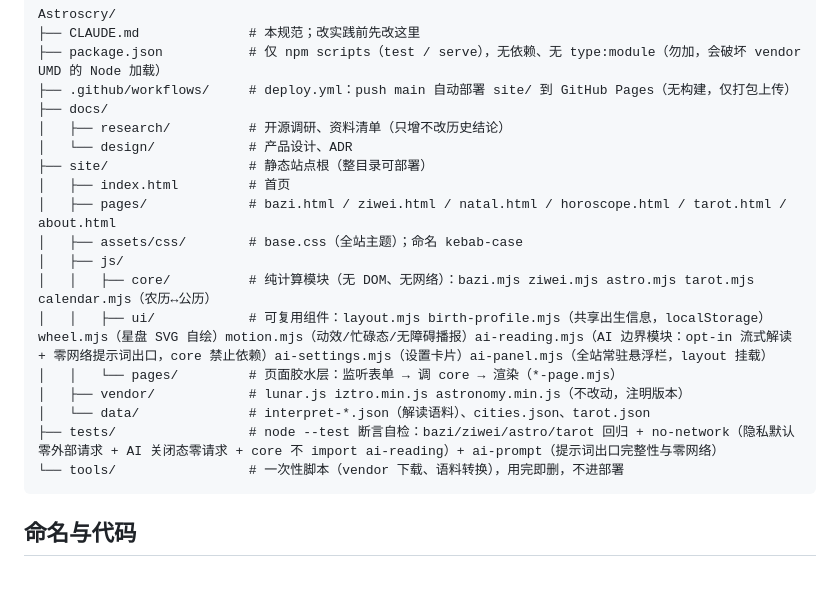
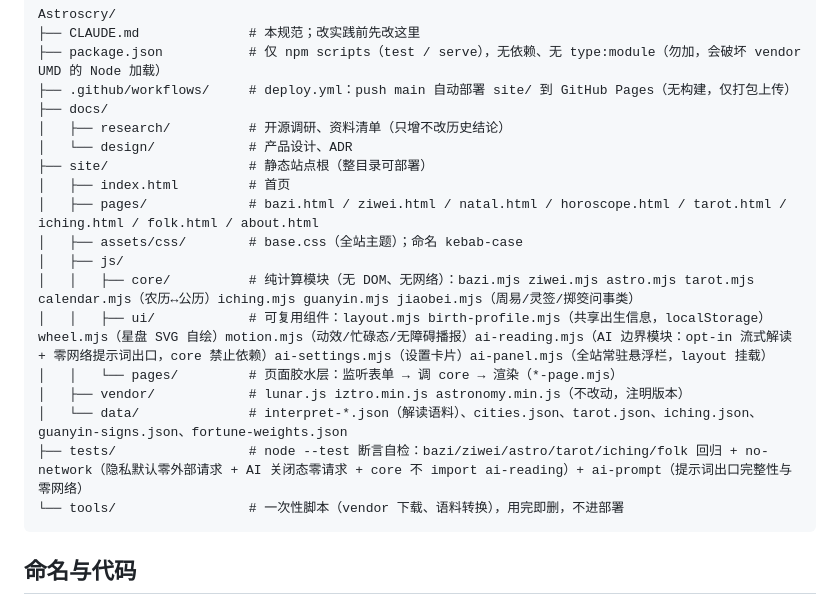
Before and after one commit to xiewenchao1999/Astroscry, a Markdown page: CLAUDE.md, the part around the change. Drawn GitHub-style; blank space fills up the shorter version.

````diff
--- a/CLAUDE.md
+++ b/CLAUDE.md
@@ -24,15 +24,15 @@ Astroscry/
 │   └── design/            # 产品设计、ADR
 ├── site/                  # 静态站点根（整目录可部署）
 │   ├── index.html         # 首页
-│   ├── pages/             # bazi.html / ziwei.html / natal.html / horoscope.html / tarot.html / about.html
+│   ├── pages/             # bazi.html / ziwei.html / natal.html / horoscope.html / tarot.html / iching.html / folk.html / about.html
 │   ├── assets/css/        # base.css（全站主题）；命名 kebab-case
 │   ├── js/
-│   │   ├── core/          # 纯计算模块（无 DOM、无网络）：bazi.mjs ziwei.mjs astro.mjs tarot.mjs calendar.mjs（农历↔公历）
+│   │   ├── core/          # 纯计算模块（无 DOM、无网络）：bazi.mjs ziwei.mjs astro.mjs tarot.mjs calendar.mjs（农历↔公历）iching.mjs guanyin.mjs jiaobei.mjs（周易/灵签/掷筊问事类）
 │   │   ├── ui/            # 可复用组件：layout.mjs birth-profile.mjs（共享出生信息，localStorage）wheel.mjs（星盘 SVG 自绘）motion.mjs（动效/忙碌态/无障碍播报）ai-reading.mjs（AI 边界模块：opt-in 流式解读 + 零网络提示词出口，core 禁止依赖）ai-settings.mjs（设置卡片）ai-panel.mjs（全站常驻悬浮栏，layout 挂载）
 │   │   └── pages/         # 页面胶水层：监听表单 → 调 core → 渲染（*-page.mjs）
 │   ├── vendor/            # lunar.js iztro.min.js astronomy.min.js（不改动，注明版本）
-│   └── data/              # interpret-*.json（解读语料）、cities.json、tarot.json
-├── tests/                 # node --test 断言自检：bazi/ziwei/astro/tarot 回归 + no-network（隐私默认零外部请求 + AI 关闭态零请求 + core 不 import ai-reading）+ ai-prompt（提示词出口完整性与零网络）
+│   └── data/              # interpret-*.json（解读语料）、cities.json、tarot.json、iching.json、guanyin-signs.json、fortune-weights.json
+├── tests/                 # node --test 断言自检：bazi/ziwei/astro/tarot/iching/folk 回归 + no-network（隐私默认零外部请求 + AI 关闭态零请求 + core 不 import ai-reading）+ ai-prompt（提示词出口完整性与零网络）
 └── tools/                 # 一次性脚本（vendor 下载、语料转换），用完即删，不进部署
 ```
 
````
Also changed, not shown: docs/design/改造说明-二期.md (added, +85 -0 lines).
